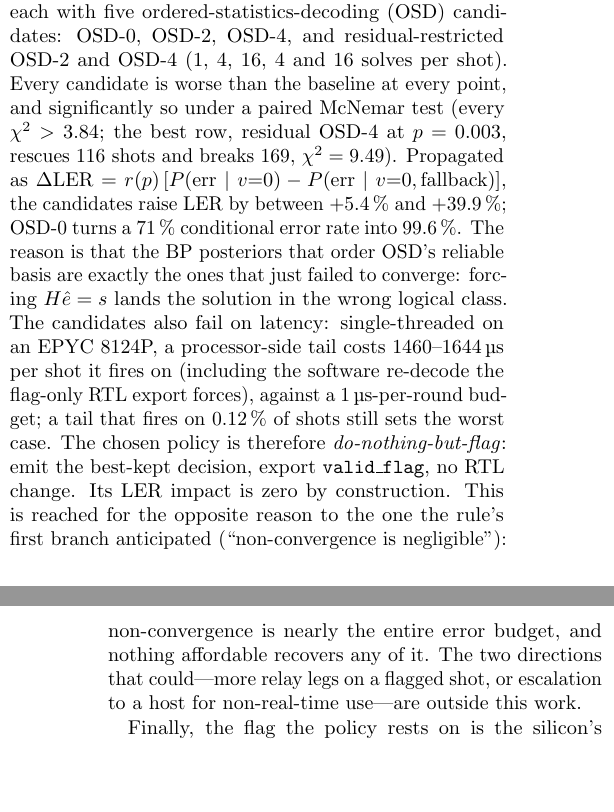
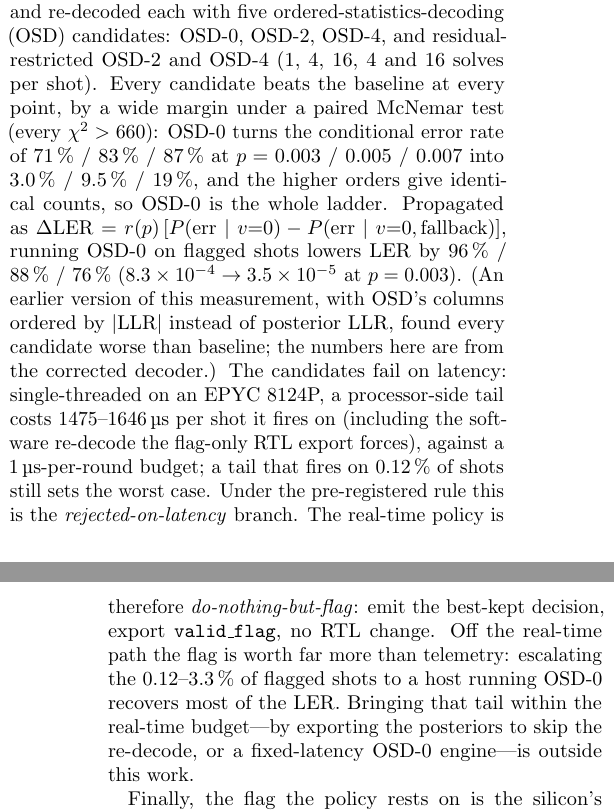
Before and after one commit to aleph-sim/aleph, a LaTeX paper (paper/main.tex, which reads paper/sections/04-silicon.tex): two parts of the columns of pages 7 and 8 of 12, joined at a grey line, cut so that both start at the same text, the shorter picture padded with empty space. Compiled offline with pdfLaTeX.

Commit message:
[paper] Replace the 'no OSD tail' negative result with corrected numbers
Abstract, intro, decoder, silicon and limitations sections: the OSD tail
recovers most of the LER but only off the real-time path. Provenance
table regenerated.

Co-Authored-By: Claude Opus 5.5 (1M context) <noreply@anthropic.com>
Claude-Session: https://claude.ai/code/session_01DGzx9Sw2xqbdXTVFRh9shN

```diff
--- a/paper/sections/04-silicon.tex
+++ b/paper/sections/04-silicon.tex
@@ -182,31 +182,33 @@ and fit the latency budget.
 We retained 1\,000 non-converged shots per point as a fixed corpus and
 re-decoded each with five ordered-statistics-decoding (OSD) candidates:
 OSD-0, OSD-2, OSD-4, and residual-restricted OSD-2 and OSD-4 (1, 4, 16, 4
-and 16 solves per shot). Every candidate is worse than the baseline at every
-point, and significantly so under a paired McNemar test (every $\chi^2 >
-3.84$; the best row, residual OSD-4 at $p = 0.003$, rescues 116 shots and
-breaks 169, $\chi^2 = 9.49$). Propagated as $\Delta\mathrm{LER} =
+and 16 solves per shot). Every candidate beats the baseline at every point,
+by a wide margin under a paired McNemar test (every $\chi^2 > 660$): OSD-0
+turns the conditional error rate of 71\,\% / 83\,\% / 87\,\% at
+$p = 0.003$ / 0.005 / 0.007 into 3.0\,\% / 9.5\,\% / 19\,\%, and the higher
+orders give identical counts, so OSD-0 is the whole ladder. Propagated as
+$\Delta\mathrm{LER} =
 r(p)\,[P(\mathrm{err}\mid v{=}0) - P(\mathrm{err}\mid v{=}0,\mathrm{fallback})]$,
-the candidates raise LER by between $+5.4\,\%$ and $+39.9\,\%$; OSD-0 turns
-a 71\,\% conditional error rate into 99.6\,\%. The reason is that the BP
-posteriors that order OSD's reliable basis are exactly the ones that just
-failed to converge: forcing $H\hat{e} = s$ lands the solution in the wrong
-logical class.
+running OSD-0 on flagged shots lowers LER by 96\,\% / 88\,\% / 76\,\%
+($8.3\times10^{-4} \to 3.5\times10^{-5}$ at $p = 0.003$). (An earlier
+version of this measurement, with OSD's columns ordered by $|\mathrm{LLR}|$
+instead of posterior LLR, found every candidate worse than baseline; the
+numbers here are from the corrected decoder.)
 % src: docs/qec/q7-07-nonconvergence-policy.md "Latency, and a caveat about the parallel timing column"
-The candidates also fail on latency: single-threaded on an EPYC 8124P, a
-processor-side tail costs \SIrange{1460}{1644}{\micro\second} per shot it
+The candidates fail on latency: single-threaded on an EPYC 8124P, a
+processor-side tail costs \SIrange{1475}{1646}{\micro\second} per shot it
 fires on (including the software re-decode the flag-only RTL export forces),
 against a \SI{1}{\micro\second}-per-round budget; a tail that fires on
 0.12\,\% of shots still sets the worst case.
 % src: docs/qec/q7-07-nonconvergence-policy.md "Chosen policy"
-The chosen policy is therefore \emph{do-nothing-but-flag}: emit the best-kept
-decision, export \texttt{valid\_flag}, no RTL change. Its LER impact is zero
-by construction. This is reached for the opposite reason to the one the
-rule's first branch anticipated (``non-convergence is negligible''):
-non-convergence is nearly the entire error budget, and nothing affordable
-recovers any of it. The two directions that could---more relay legs on a
-flagged shot, or escalation to a host for non-real-time use---are outside
-this work.
+Under the pre-registered rule this is the \emph{rejected-on-latency} branch.
+The real-time policy is therefore \emph{do-nothing-but-flag}: emit the
+best-kept decision, export \texttt{valid\_flag}, no RTL change. Off the
+real-time path the flag is worth far more than telemetry: escalating the
+0.12--3.3\,\% of flagged shots to a host running OSD-0 recovers most of the
+LER. Bringing that tail within the real-time budget---by exporting the
+posteriors to skip the re-decode, or a fixed-latency OSD-0 engine---is
+outside this work.
 
 % src: docs/qec/q7-07-nonconvergence-policy.md "Board confirmation — the flag itself is bit-exact on silicon"
 Finally, the flag the policy rests on is the silicon's flag. On the
```
Also changed, not shown: paper/sections/01-intro.tex (+4 -3 lines), paper/sections/02-decoder.tex (+26 -25 lines), paper/sections/06-limitations.tex (+6 -4 lines), paper/sections/A-provenance.tex (+2 -2 lines), paper/sections/abstract.tex (+3 -2 lines), paper/sections/04-silicon.tex (2 more changed lines).
